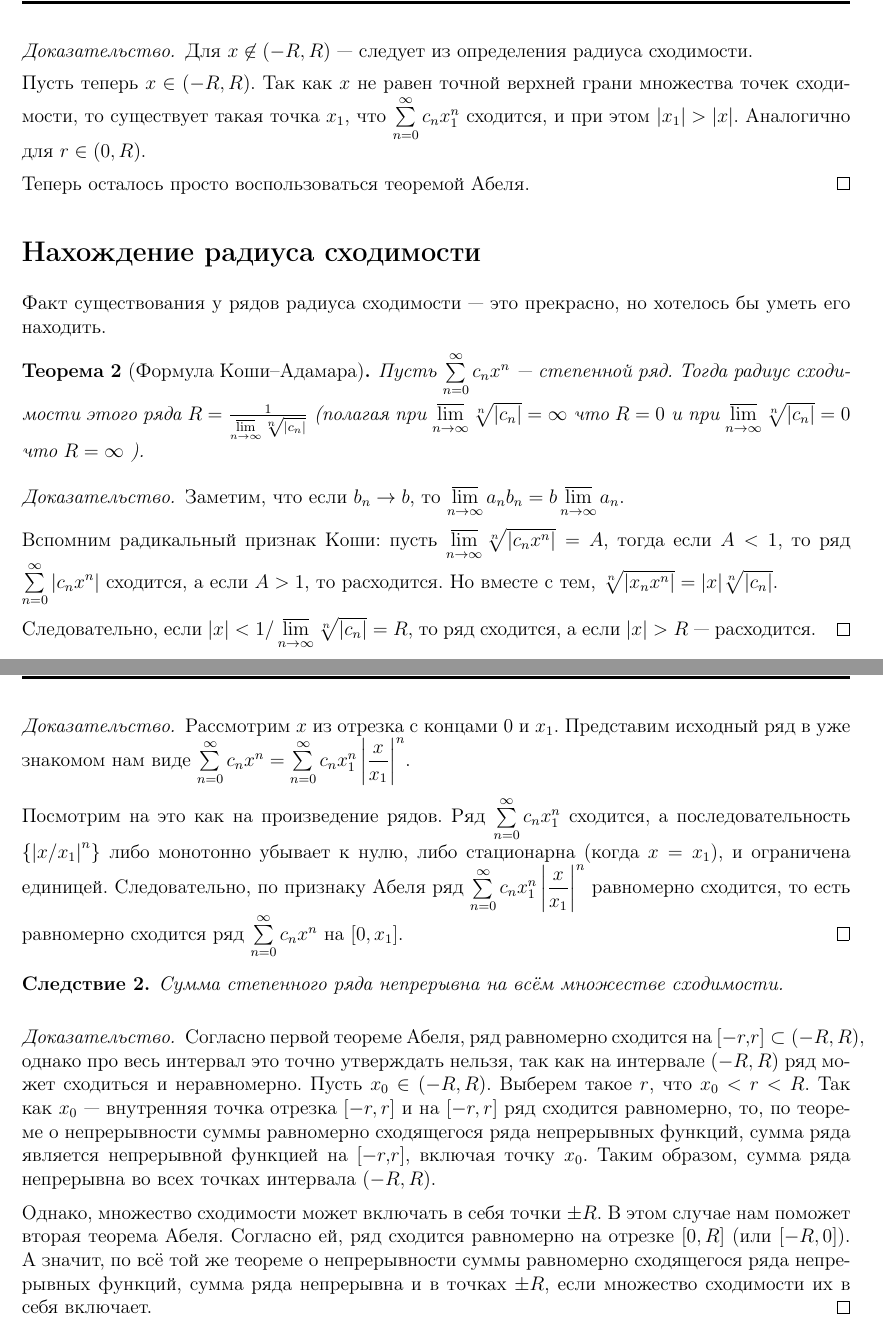
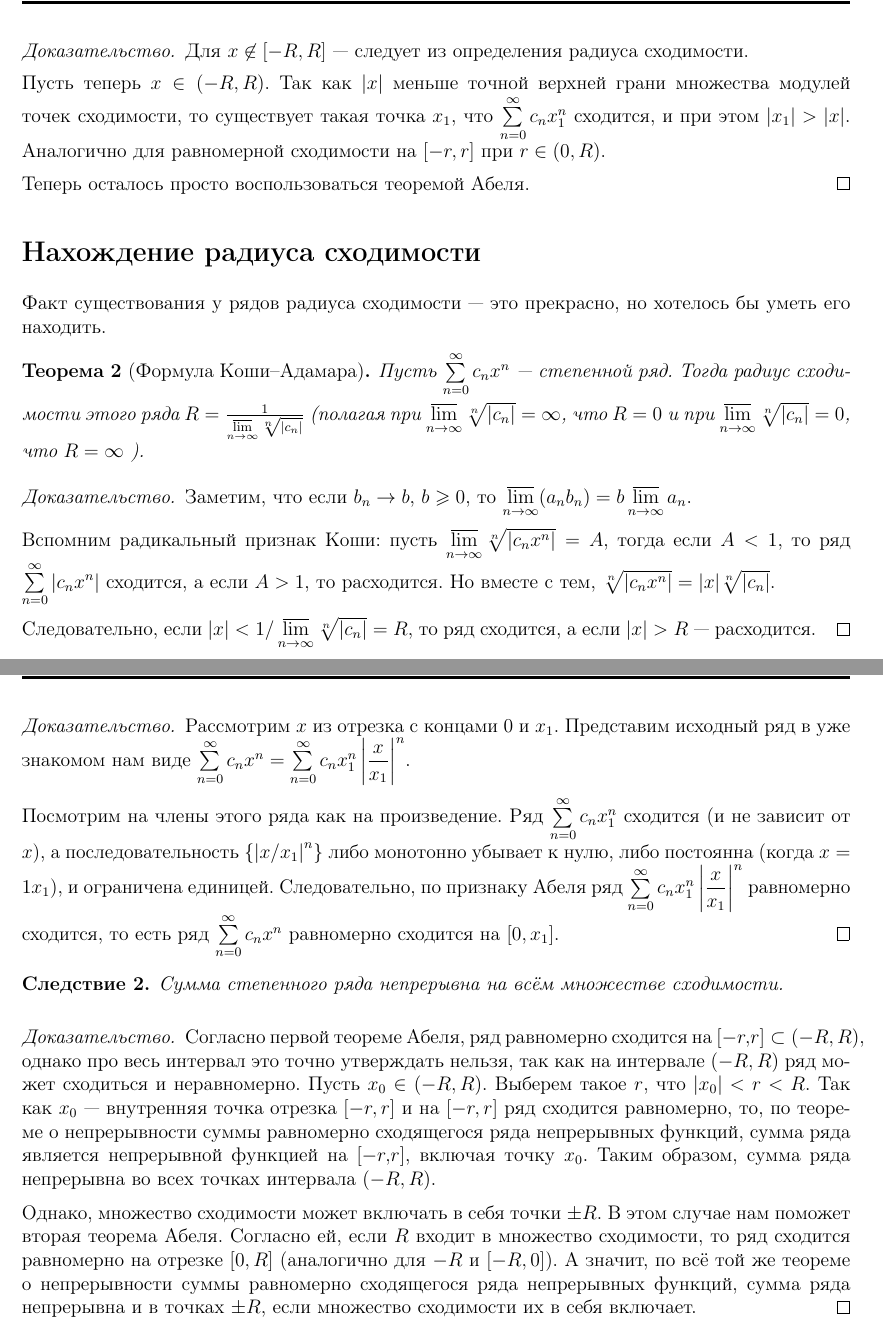
Before and after one commit to hse-ami/lectures, a LaTeX document (calculus-3/tex/calculus-3_12_[28.11.2016].tex): two parts of pages 2 and 3 of 3, joined at a grey line, cut so that both start at the same text. Compiled offline with pdfLaTeX.

Commit message:
lecture 12: review from Galat + few typos

```diff
--- a/calculus-3/tex/calculus-3_12_[28.11.2016].tex
+++ b/calculus-3/tex/calculus-3_12_[28.11.2016].tex
@@ -47,8 +47,8 @@
 \end{Consequence}
 \begin{proof}
-Для $x \not \in (-R, R)$ --- следует из определения радиуса сходимости.
+Для $x \not \in [-R, R]$ --- следует из определения радиуса сходимости.
 
-Пусть теперь $x \in (-R, R)$. Так как $x$ не равен точной верхней грани множества точек сходимости, то существует такая точка $x_1$, что $\zseries c_nx_1^n$ сходится, и при этом $|x_1| > |x|$. Аналогично для $r \in (0, R)$.
+Пусть теперь $x \in (-R, R)$. Так как $|x|$ меньше точной верхней грани множества модулей точек сходимости, то существует такая точка $x_1$, что $\zseries c_nx_1^n$ сходится, и при этом $|x_1| > |x|$. Аналогично для равномерной сходимости на $[-r, r]$  при $r \in (0, R)$.
 
 Теперь осталось просто воспользоваться теоремой Абеля.
 \end{proof}
@@ -59,12 +59,12 @@
 
 
 \begin{Theorem} [Формула Коши--Адамара]
-	Пусть $\sum\limits_{n = 0}^{\infty}c_n x^n$  --- степенной ряд. Тогда радиус сходимости этого ряда $R= \frac{1}{\varlimsup\limits_{n \to \infty} \sqrt[n]{|c_n|}}$ (полагая при $\varlimsup\limits_{n \to \infty} \sqrt[n]{|c_n|} = \infty$ что $R = 0$ и при $\varlimsup\limits_{n \to \infty} \sqrt[n]{|c_n|} = 0$ что $R = \infty$ ).
+	Пусть $\sum\limits_{n = 0}^{\infty}c_n x^n$  --- степенной ряд. Тогда радиус сходимости этого ряда $R= \frac{1}{\varlimsup\limits_{n \to \infty} \sqrt[n]{|c_n|}}$ (полагая при $\varlimsup\limits_{n \to \infty} \sqrt[n]{|c_n|} = \infty$, что $R = 0$ и при $\varlimsup\limits_{n \to \infty} \sqrt[n]{|c_n|} = 0$, что $R = \infty$ ).
 \end{Theorem}
 \begin{proof}
-	Заметим, что если $b_n \to b$, то $\varlimsup\limits_{n \to \infty} a_nb_n = b\varlimsup\limits_{n \to \infty} a_n$.
+	Заметим, что если $b_n \to b$, $b \geq 0$, то $\varlimsup\limits_{n \to \infty} (a_nb_n) = b\varlimsup\limits_{n \to \infty} a_n$.
 
-	Вспомним радикальный признак Коши: пусть $\varlimsup\limits_{n \to \infty} \sqrt[n]{|c_nx^n|} = A$, тогда если $A < 1$, то ряд $\zseries |c_nx^n|$ сходится, а если $A > 1$, то расходится. Но вместе с тем, $\sqrt[n]{|x_nx^n|} = |x|\sqrt[n]{|c_n|}$.
+	Вспомним радикальный признак Коши: пусть $\varlimsup\limits_{n \to \infty} \sqrt[n]{|c_nx^n|} = A$, тогда если $A < 1$, то ряд $\zseries |c_nx^n|$ сходится, а если $A > 1$, то расходится. Но вместе с тем, $\sqrt[n]{|c_nx^n|} = |x|\sqrt[n]{|c_n|}$.
 
 	Следовательно, если $|x| < 1 / \varlimsup\limits_{n \to \infty} \sqrt[n]{|c_n|} = R$, то ряд сходится, а если $|x| > R$ --- расходится.
 \end{proof}
@@ -96,7 +96,7 @@
 \begin{proof}
 Рассмотрим $x$ из отрезка с концами 0 и $x_1$. Представим исходный ряд в уже знакомом нам виде $\zseries c_n x^n = \zseries c_n x_1^n \left|\dfrac{x}{x_1} \right|^n$.
 
-Посмотрим на это как на произведение рядов. Ряд $\zseries c_nx_1^n$ сходится, а последовательность $\left\{\left|x/x_1\right|^n \right\}$ либо монотонно убывает к нулю, либо стационарна (когда $x=x_1$), и ограничена единицей. Следовательно, по признаку Абеля ряд $\zseries c_n x_1^n \left|\dfrac{x}{x_1} \right|^n$ равномерно сходится, то есть равномерно сходится ряд $\zseries c_nx^n$ на $[0, x_1]$.
+Посмотрим на члены этого ряда как на произведение. Ряд $\zseries c_nx_1^n$ сходится (и не зависит от $x$), а последовательность $\left\{\left|x/x_1\right|^n \right\}$ либо монотонно убывает к нулю, либо постоянна (когда $x=1x_1$), и ограничена единицей. Следовательно, по признаку Абеля ряд $\zseries c_n x_1^n \left|\dfrac{x}{x_1} \right|^n$ равномерно сходится, то есть ряд $\zseries c_nx^n$ равномерно сходится на $[0, x_1]$.
 \end{proof}
 
 \begin{Consequence}
@@ -104,10 +104,10 @@
 \end{Consequence}
 
 \begin{proof}
-Согласно первой теореме Абеля, ряд равномерно сходится на $\left [ -r,r \right ] \subset \left ( -R, R \right )$, однако про весь интервал это точно утверждать нельзя, так как на интервале $\left ( -R, R \right )$ ряд может сходиться и неравномерно. Пусть $x_{0}\in\left ( -R, R \right )$. Выберем такое $r$, что $x_{0}<r<R$. Так как $x_{0}$ --- внутренняя точка отрезка $\left [ -r, r \right ]$ и на $\left [ -r, r \right ]$ ряд  сходится равномерно, то, по теореме о непрерывности суммы равномерно сходящегося ряда непрерывных функций, сумма ряда является непрерывной функцией на $\left [ -r,r \right ]$, включая точку $x_{0}$.
+Согласно первой теореме Абеля, ряд равномерно сходится на $\left [ -r,r \right ] \subset \left ( -R, R \right )$, однако про весь интервал это точно утверждать нельзя, так как на интервале $\left ( -R, R \right )$ ряд может сходиться и неравномерно. Пусть $x_{0}\in\left ( -R, R \right )$. Выберем такое $r$, что $|x_{0}|<r<R$. Так как $x_{0}$ --- внутренняя точка отрезка $\left [ -r, r \right ]$ и на $\left [ -r, r \right ]$ ряд  сходится равномерно, то, по теореме о непрерывности суммы равномерно сходящегося ряда непрерывных функций, сумма ряда является непрерывной функцией на $\left [ -r,r \right ]$, включая точку $x_{0}$.
 Таким образом, сумма ряда непрерывна во всех точках интервала $\left ( -R, R \right )$.
 
-Однако, множество сходимости может включать в себя точки $\pm R$. В этом случае нам поможет вторая теорема Абеля. Согласно ей, ряд сходится равномерно на отрезке $[0, R]$ (или  $[-R, 0]$). А значит, по всё той же теореме о непрерывности суммы равномерно сходящегося ряда непрерывных функций, сумма ряда непрерывна и в точках $\pm R$, если множество сходимости их в себя включает.
+Однако, множество сходимости может включать в себя точки $\pm R$. В этом случае нам поможет вторая теорема Абеля. Согласно ей, если $R$ входит в множество сходимости, то ряд сходится равномерно на отрезке $[0, R]$ (аналогично для $-R$ и $[-R, 0]$). А значит, по всё той же теореме о непрерывности суммы равномерно сходящегося ряда непрерывных функций, сумма ряда непрерывна и в точках $\pm R$, если множество сходимости их в себя включает.
 \end{proof}
 
 \begin{Consequence}
```
Also changed, not shown: calculus-3/tex/calculus-3_03_[19.09.2016].tex (+1 -1 lines), calculus-3/tex/calculus-3_04_[26.09.2016].tex (+1 -1 lines), calculus-3/tex/calculus-3_06_[10.10.2016].tex (+1 -1 lines), calculus-3/tex/calculus-3_07_[17.10.2016] .tex (+2 -2 lines), calculus-3/tex/calculus-3_09_[07.11.2016].tex (+1 -1 lines), calculus-3/tex/calculus-3_12_[28.11.2016].tex (4 more changed lines).
